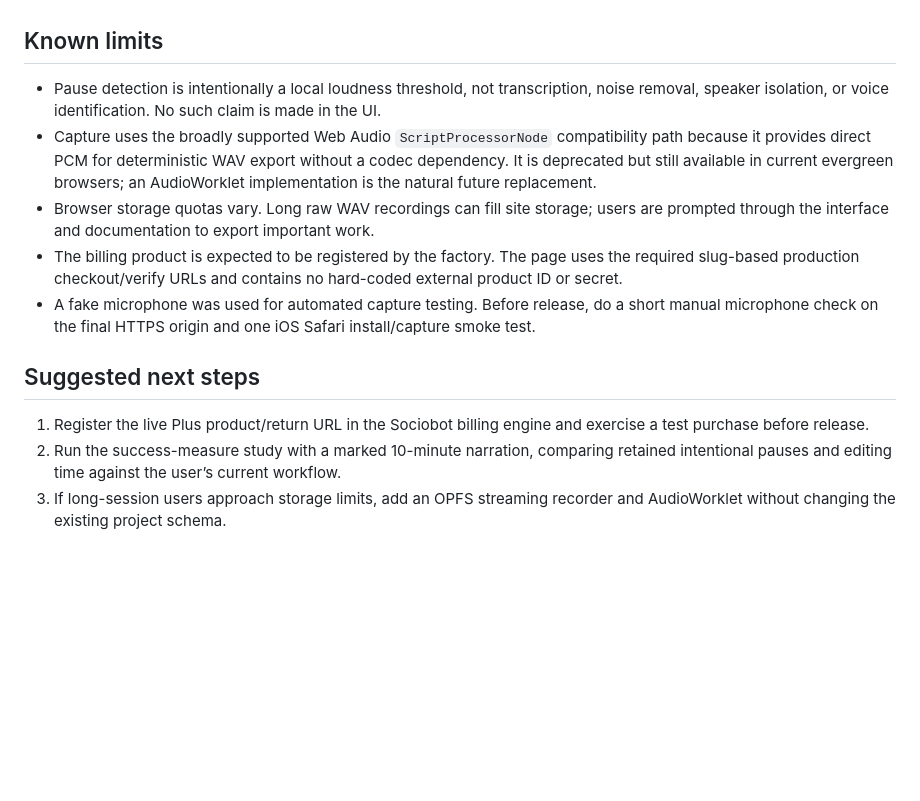
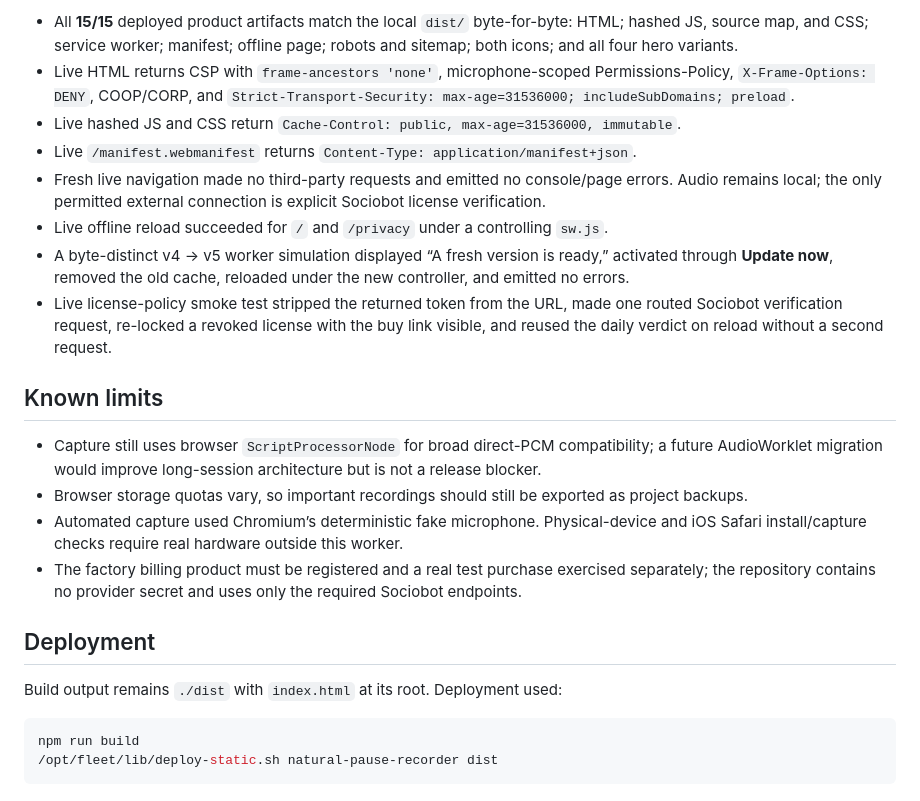
Before and after one commit to B-Divyesh/sf-natural-pause-recorder, a Markdown page: .factory/handoff.md, the part around one of its changes. GitHub-like rendering; blank space fills up the shorter version.

Commit message:
docs: record repair and live verification evidence

````diff
--- a/.factory/handoff.md
+++ b/.factory/handoff.md
@@ -48,14 +58,24 @@ Verified on 2026-08-28:
+- All **15/15** deployed product artifacts match the local `dist/` byte-for-byte: HTML; hashed JS, source map, and CSS; service worker; manifest; offline page; robots and sitemap; both icons; and all four hero variants.
+- Live HTML returns CSP with `frame-ancestors 'none'`, microphone-scoped Permissions-Policy, `X-Frame-Options: DENY`, COOP/CORP, and `Strict-Transport-Security: max-age=31536000; includeSubDomains; preload`.
+- Live hashed JS and CSS return `Cache-Control: public, max-age=31536000, immutable`.
+- Live `/manifest.webmanifest` returns `Content-Type: application/manifest+json`.
+- Fresh live navigation made no third-party requests and emitted no console/page errors. Audio remains local; the only permitted external connection is explicit Sociobot license verification.
+- Live offline reload succeeded for `/` and `/privacy` under a controlling `sw.js`.
+- A byte-distinct v4 → v5 worker simulation displayed “A fresh version is ready,” activated through **Update now**, removed the old cache, reloaded under the new controller, and emitted no errors.
+- Live license-policy smoke test stripped the returned token from the URL, made one routed Sociobot verification request, re-locked a revoked license with the buy link visible, and reused the daily verdict on reload without a second request.
 
 ## Known limits
 
-- Pause detection is intentionally a local loudness threshold, not transcription, noise removal, speaker isolation, or voice identification. No such claim is made in the UI.
-- Capture uses the broadly supported Web Audio `ScriptProcessorNode` compatibility path because it provides direct PCM for deterministic WAV export without a codec dependency. It is deprecated but still available in current evergreen browsers; an AudioWorklet implementation is the natural future replacement.
-- Browser storage quotas vary. Long raw WAV recordings can fill site storage; users are prompted through the interface and documentation to export important work.
-- The billing product is expected to be registered by the factory. The page uses the required slug-based production checkout/verify URLs and contains no hard-coded external product ID or secret.
-- A fake microphone was used for automated capture testing. Before release, do a short manual microphone check on the final HTTPS origin and one iOS Safari install/capture smoke test.
+- Capture still uses browser `ScriptProcessorNode` for broad direct-PCM compatibility; a future AudioWorklet migration would improve long-session architecture but is not a release blocker.
+- Browser storage quotas vary, so important recordings should still be exported as project backups.
+- Automated capture used Chromium’s deterministic fake microphone. Physical-device and iOS Safari install/capture checks require real hardware outside this worker.
+- The factory billing product must be registered and a real test purchase exercised separately; the repository contains no provider secret and uses only the required Sociobot endpoints.
 
-## Suggested next steps
+## Deployment
 
-1. Register the live Plus product/return URL in the Sociobot billing engine and exercise a test purchase before release.
-2. Run the success-measure study with a marked 10-minute narration, comparing retained intentional pauses and editing time against the user’s current workflow.
-3. If long-session users approach storage limits, add an OPFS streaming recorder and AudioWorklet without changing the existing project schema.
+Build output remains `./dist` with `index.html` at its root. Deployment used:
+
+```sh
+npm run build
+/opt/fleet/lib/deploy-static.sh natural-pause-recorder dist
+```
````
Also changed, not shown: other parts of .factory/handoff.md (+40 -30 lines).
